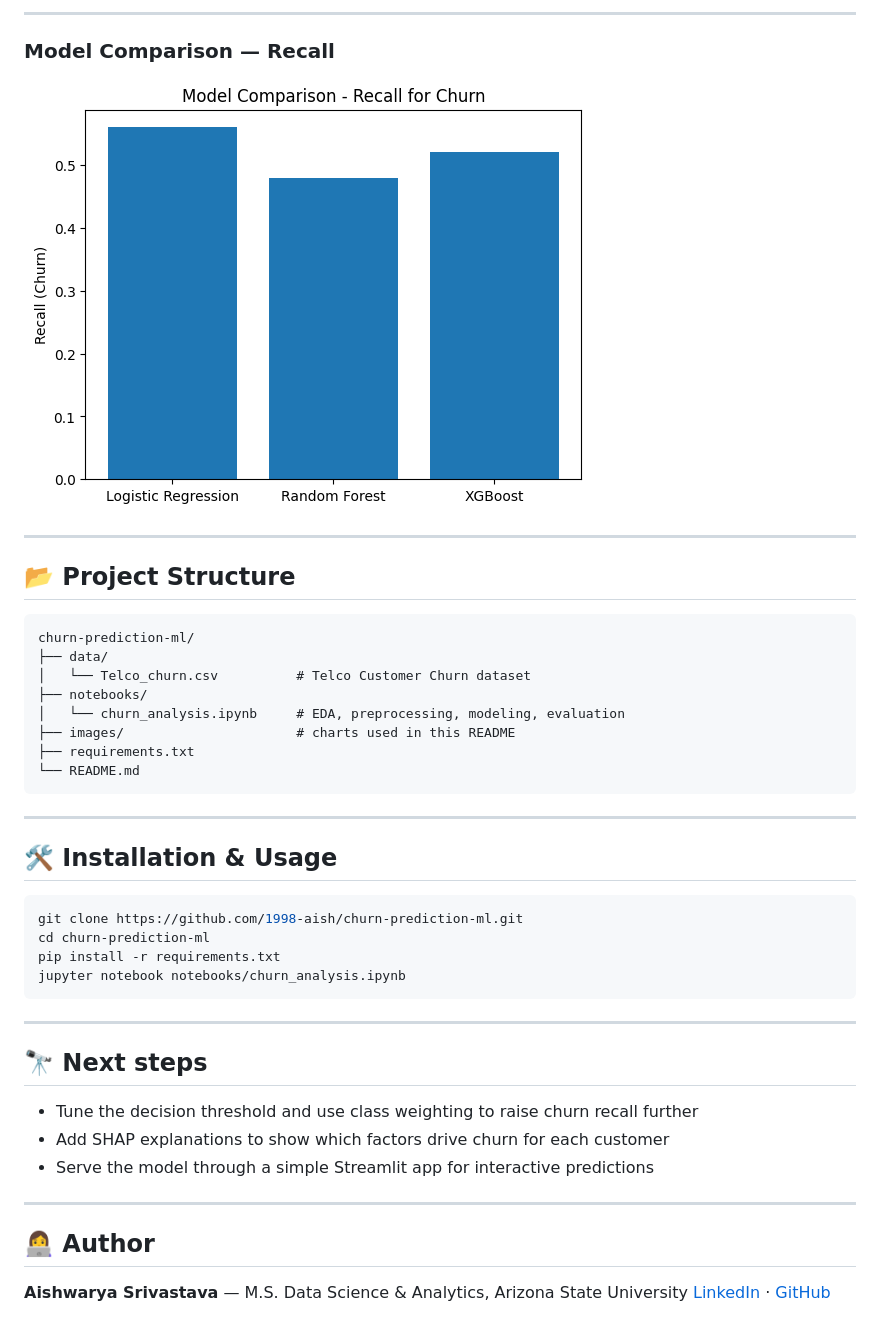
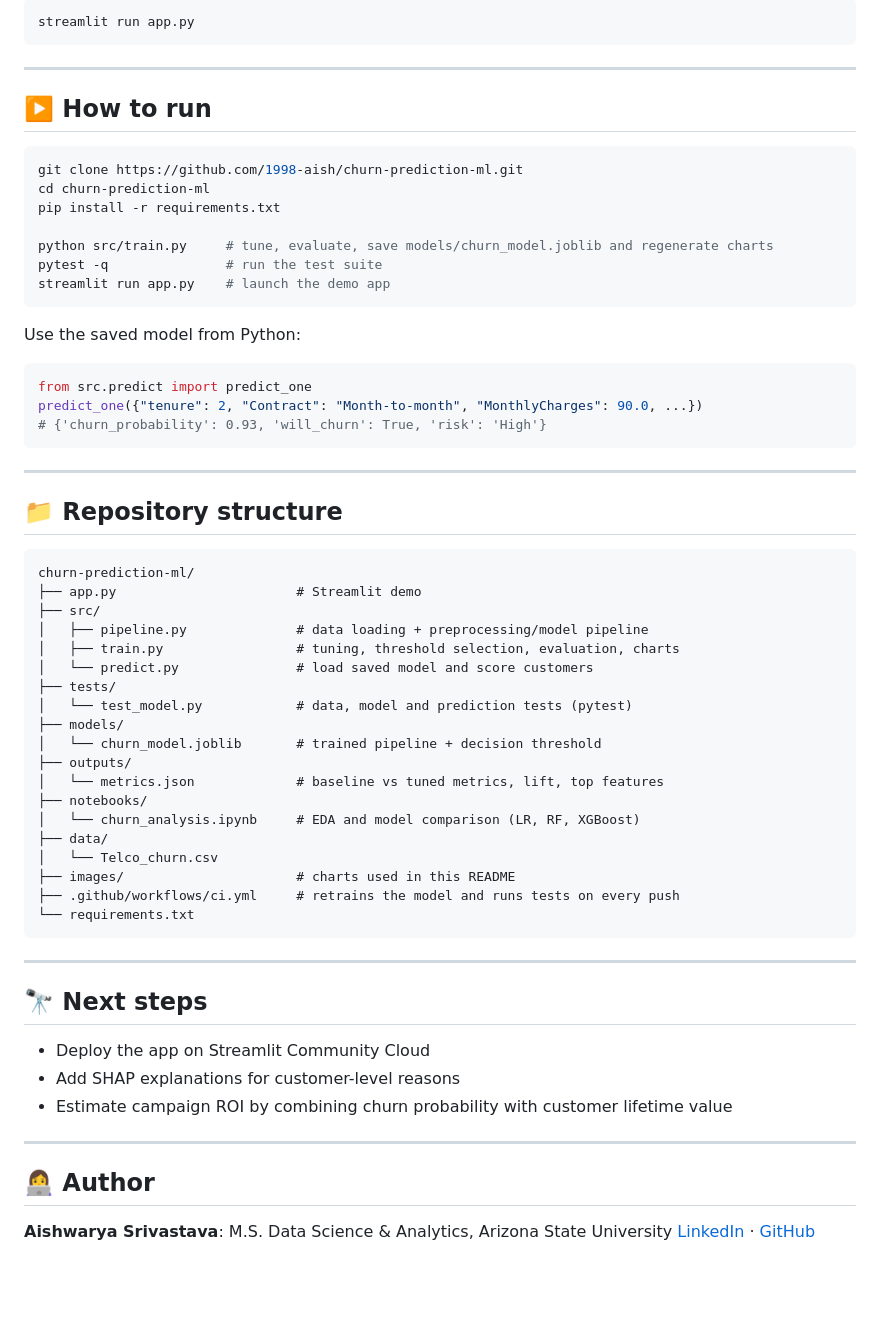
Before and after one commit to 1998-aish/churn-prediction-ml, a Markdown page: README.md, the part around one of its changes. Drawn GitHub-style; blank space fills up the shorter version.

````diff
--- a/README.md
+++ b/README.md
@@ -62,41 +75,66 @@ The dataset contains 7043 customer records and 20 feature columns including:
----
-
-### Model Comparison — Recall
-![Model Comparison – Recall](images/model_comparison_recall.png)
-
----
-
-## 📂 Project Structure
-```
-churn-prediction-ml/
-├── data/
-│   └── Telco_churn.csv          # Telco Customer Churn dataset
-├── notebooks/
-│   └── churn_analysis.ipynb     # EDA, preprocessing, modeling, evaluation
-├── images/                      # charts used in this README
-├── requirements.txt
-└── README.md
+```bash
+streamlit run app.py
 ```
 
 ---
 
-## 🛠 Installation & Usage
+## ▶️ How to run
+
 ```bash
 git clone https://github.com/1998-aish/churn-prediction-ml.git
 cd churn-prediction-ml
 pip install -r requirements.txt
-jupyter notebook notebooks/churn_analysis.ipynb
+
+python src/train.py     # tune, evaluate, save models/churn_model.joblib and regenerate charts
+pytest -q               # run the test suite
+streamlit run app.py    # launch the demo app
+```
+
+Use the saved model from Python:
+
+```python
+from src.predict import predict_one
+predict_one({"tenure": 2, "Contract": "Month-to-month", "MonthlyCharges": 90.0, ...})
+# {'churn_probability': 0.93, 'will_churn': True, 'risk': 'High'}
+```
+
+---
+
+## 📁 Repository structure
+
+```
+churn-prediction-ml/
+├── app.py                       # Streamlit demo
+├── src/
+│   ├── pipeline.py              # data loading + preprocessing/model pipeline
+│   ├── train.py                 # tuning, threshold selection, evaluation, charts
+│   └── predict.py               # load saved model and score customers
+├── tests/
+│   └── test_model.py            # data, model and prediction tests (pytest)
+├── models/
+│   └── churn_model.joblib       # trained pipeline + decision threshold
+├── outputs/
+│   └── metrics.json             # baseline vs tuned metrics, lift, top features
+├── notebooks/
+│   └── churn_analysis.ipynb     # EDA and model comparison (LR, RF, XGBoost)
+├── data/
+│   └── Telco_churn.csv
+├── images/                      # charts used in this README
+├── .github/workflows/ci.yml     # retrains the model and runs tests on every push
+└── requirements.txt
 ```
 
 ---
 
 ## 🔭 Next steps
-- Tune the decision threshold and use class weighting to raise churn recall further
-- Add SHAP explanations to show which factors drive churn for each customer
-- Serve the model through a simple Streamlit app for interactive predictions
+
+- Deploy the app on Streamlit Community Cloud
+- Add SHAP explanations for customer-level reasons
+- Estimate campaign ROI by combining churn probability with customer lifetime value
 
 ---
 
 ## 👩‍💻 Author
-**Aishwarya Srivastava** — M.S. Data Science & Analytics, Arizona State University
+
+**Aishwarya Srivastava**: M.S. Data Science & Analytics, Arizona State University
 [LinkedIn](https://www.linkedin.com/in/aish-sv123) · [GitHub](https://github.com/1998-aish)
````
Also changed, not shown: other parts of README.md (+57 -44 lines), images/churn_drivers.png (added), images/feature_importance.png (added), images/lift_chart.png (added), images/threshold_tradeoff.png (added), 10 other files.
